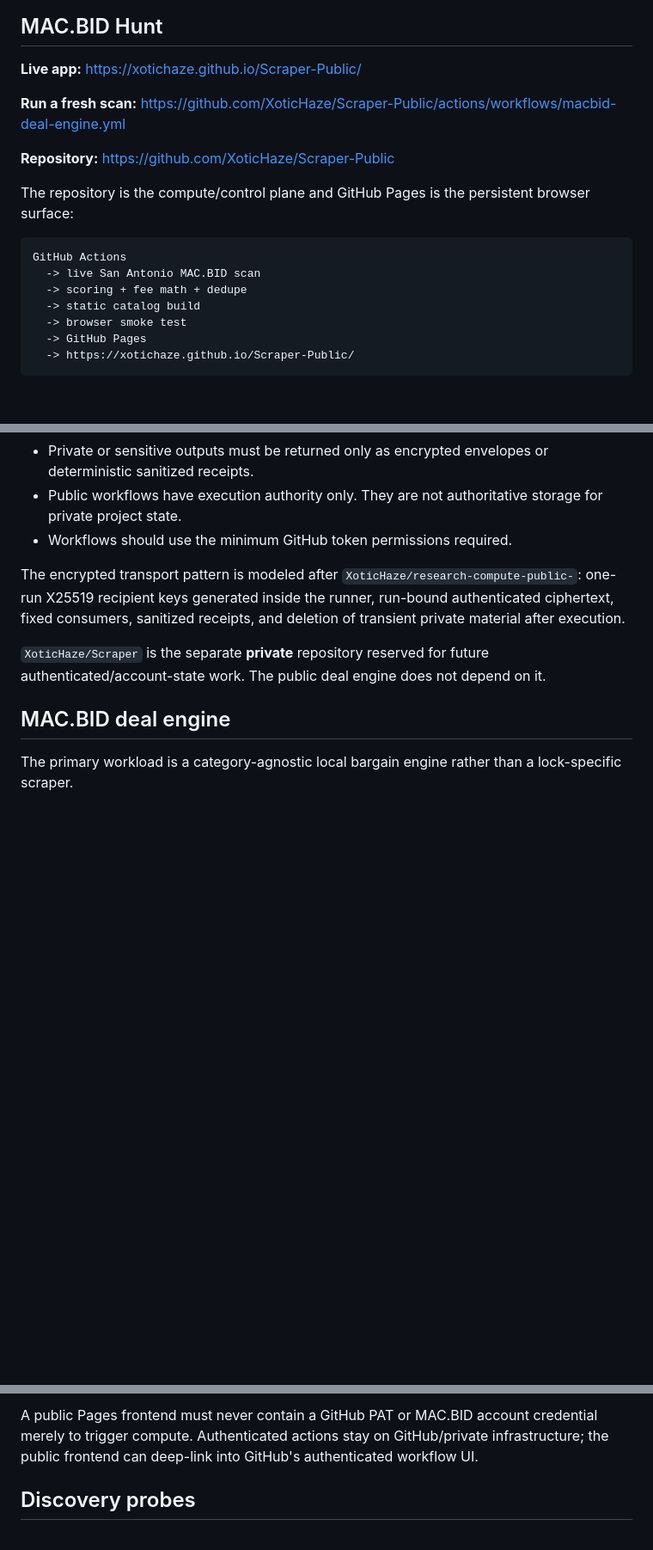
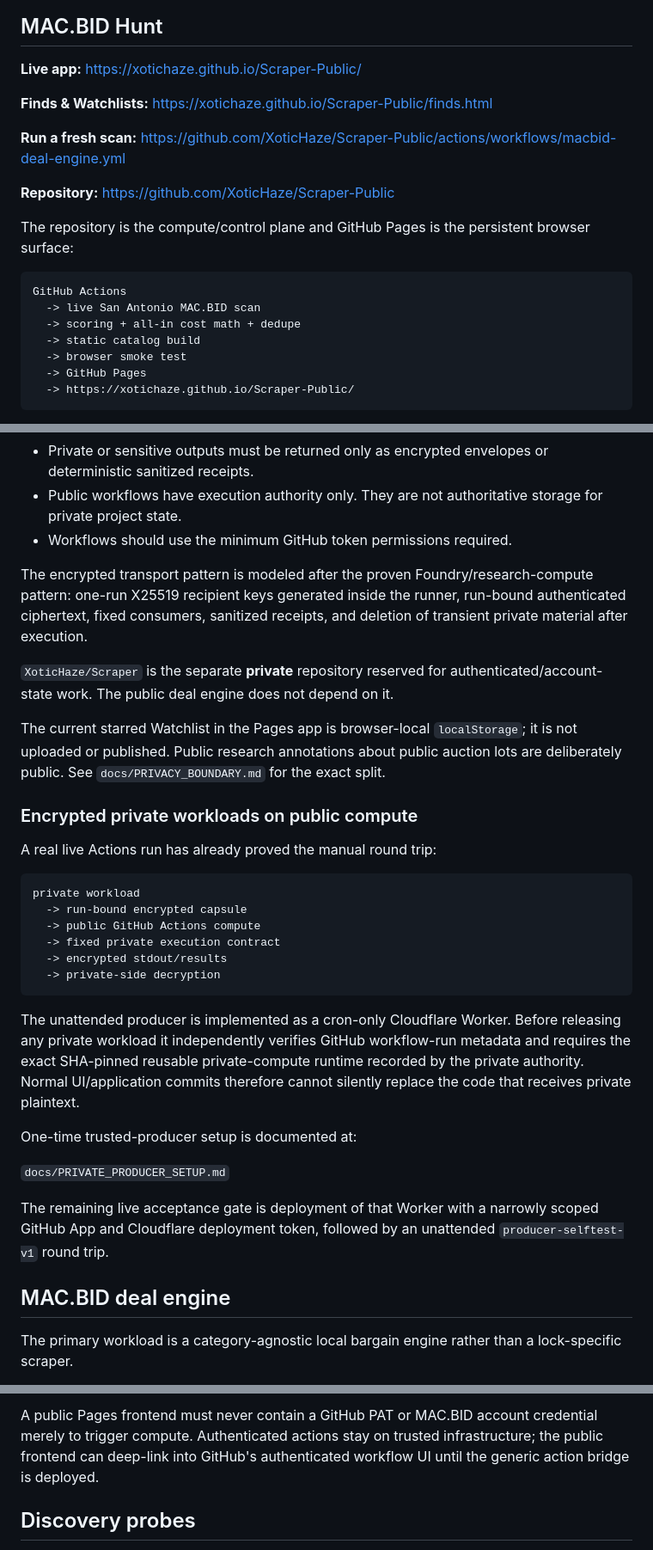
Before and after one commit to XoticHaze/Scraper-Public, a Markdown page: README.md, 3 parts joined by grey strips. Shown at 86% size. Drawn GitHub-style; blank space fills up the shorter version.

````diff
--- a/README.md
+++ b/README.md
@@ -3,6 +3,8 @@
 ## MAC.BID Hunt
 
 **Live app:** https://xotichaze.github.io/Scraper-Public/
+
+**Finds & Watchlists:** https://xotichaze.github.io/Scraper-Public/finds.html
 
 **Run a fresh scan:** https://github.com/XoticHaze/Scraper-Public/actions/workflows/macbid-deal-engine.yml
 
@@ -13,7 +15,7 @@ The repository is the compute/control plane and GitHub Pages is the persistent b
 ```text
 GitHub Actions
   -> live San Antonio MAC.BID scan
-  -> scoring + fee math + dedupe
+  -> scoring + all-in cost math + dedupe
   -> static catalog build
   -> browser smoke test
   -> GitHub Pages
@@ -37,9 +39,32 @@ Default rules:
 - Public workflows have execution authority only. They are not authoritative storage for private project state.
 - Workflows should use the minimum GitHub token permissions required.
 
-The encrypted transport pattern is modeled after `XoticHaze/research-compute-public-`: one-run X25519 recipient keys generated inside the runner, run-bound authenticated ciphertext, fixed consumers, sanitized receipts, and deletion of transient private material after execution.
+The encrypted transport pattern is modeled after the proven Foundry/research-compute pattern: one-run X25519 recipient keys generated inside the runner, run-bound authenticated ciphertext, fixed consumers, sanitized receipts, and deletion of transient private material after execution.
 
-`XoticHaze/Scraper` is the separate **private** repository reserved for future authenticated/account-state work. The public deal engine does not depend on it.
+`XoticHaze/Scraper` is the separate **private** repository reserved for authenticated/account-state work. The public deal engine does not depend on it.
+
+The current starred Watchlist in the Pages app is browser-local `localStorage`; it is not uploaded or published. Public research annotations about public auction lots are deliberately public. See `docs/PRIVACY_BOUNDARY.md` for the exact split.
+
+### Encrypted private workloads on public compute
+
+A real live Actions run has already proved the manual round trip:
+
+```text
+private workload
+  -> run-bound encrypted capsule
+  -> public GitHub Actions compute
+  -> fixed private execution contract
+  -> encrypted stdout/results
+  -> private-side decryption
+```
+
+The unattended producer is implemented as a cron-only Cloudflare Worker. Before releasing any private workload it independently verifies GitHub workflow-run metadata and requires the exact SHA-pinned reusable private-compute runtime recorded by the private authority. Normal UI/application commits therefore cannot silently replace the code that receives private plaintext.
+
+One-time trusted-producer setup is documented at:
+
+`docs/PRIVATE_PRODUCER_SETUP.md`
+
+The remaining live acceptance gate is deployment of that Worker with a narrowly scoped GitHub App and Cloudflare deployment token, followed by an unattended `producer-selftest-v1` round trip.
 
 ## MAC.BID deal engine
 
@@ -112,5 +152,5 @@ Account integration is intentionally deferred. Future saved/watchlisted lots, se
 
-A public Pages frontend must never contain a GitHub PAT or MAC.BID account credential merely to trigger compute. Authenticated actions stay on GitHub/private infrastructure; the public frontend can deep-link into GitHub's authenticated workflow UI.
+A public Pages frontend must never contain a GitHub PAT or MAC.BID account credential merely to trigger compute. Authenticated actions stay on trusted infrastructure; the public frontend can deep-link into GitHub's authenticated workflow UI until the generic action bridge is deployed.
 
 ## Discovery probes
 
````
Also changed, not shown: other parts of README.md (+21 -6 lines).
